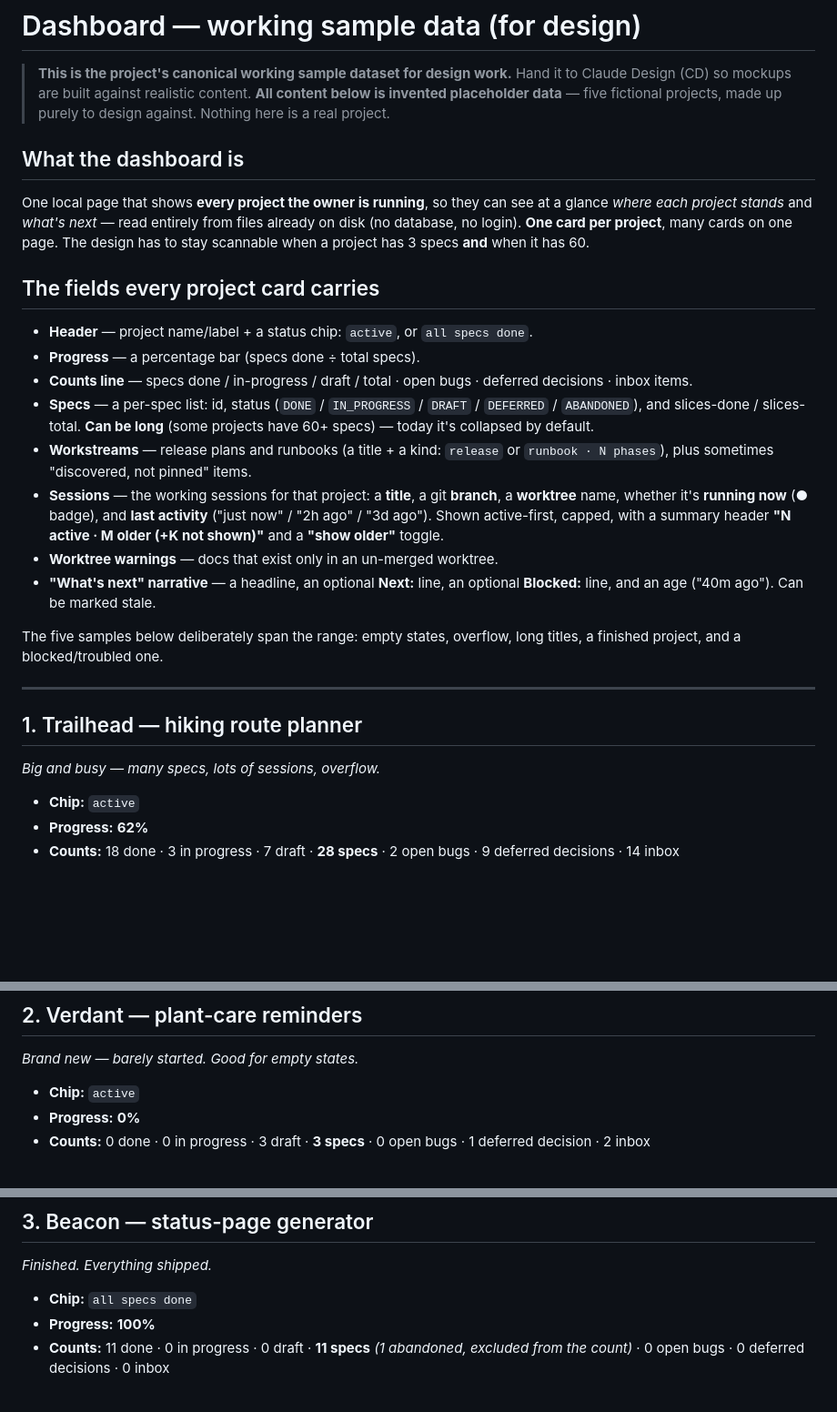
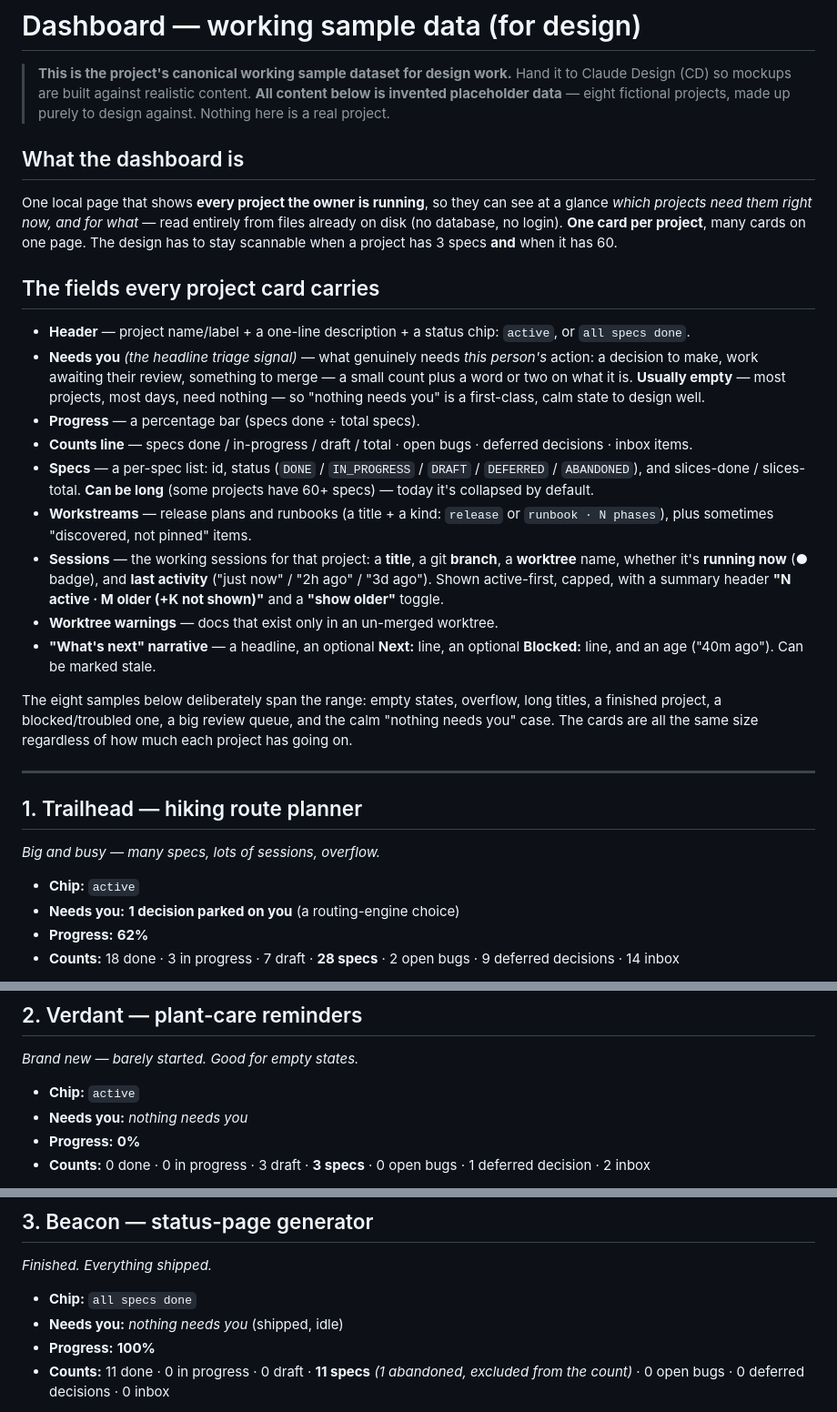
Before and after one commit to PinkException/dashboard, a Markdown page: docs/design/sample-data.md, 3 parts joined by grey strips. Shown at 91% size. Drawn GitHub-style; blank space fills up the shorter version.

```diff
--- a/docs/design/sample-data.md
+++ b/docs/design/sample-data.md
@@ -2,20 +2,26 @@
 
 > **This is the project's canonical working sample dataset for design work.**
 > Hand it to Claude Design (CD) so mockups are built against realistic content.
-> **All content below is invented placeholder data** — five fictional projects,
+> **All content below is invented placeholder data** — eight fictional projects,
 > made up purely to design against. Nothing here is a real project.
 
 ## What the dashboard is
 
 One local page that shows **every project the owner is running**, so they can see
-at a glance *where each project stands* and *what's next* — read entirely from
-files already on disk (no database, no login). **One card per project**, many
-cards on one page. The design has to stay scannable when a project has 3 specs
-**and** when it has 60.
+at a glance *which projects need them right now, and for what* — read entirely
+from files already on disk (no database, no login). **One card per project**,
+many cards on one page. The design has to stay scannable when a project has 3
+specs **and** when it has 60.
 
 ## The fields every project card carries
 
-- **Header** — project name/label + a status chip: `active`, or `all specs done`.
+- **Header** — project name/label + a one-line description + a status chip:
+  `active`, or `all specs done`.
+- **Needs you** *(the headline triage signal)* — what genuinely needs *this
+  person's* action: a decision to make, work awaiting their review, something to
+  merge — a small count plus a word or two on what it is. **Usually empty** —
+  most projects, most days, need nothing — so "nothing needs you" is a
+  first-class, calm state to design well.
 - **Progress** — a percentage bar (specs done ÷ total specs).
 - **Counts line** — specs done / in-progress / draft / total · open bugs ·
   deferred decisions · inbox items.
@@ -33,8 +39,10 @@ cards on one page. The design has to stay scannable when a project has 3 specs
 - **"What's next" narrative** — a headline, an optional **Next:** line, an
   optional **Blocked:** line, and an age ("40m ago"). Can be marked stale.
 
-The five samples below deliberately span the range: empty states, overflow,
-long titles, a finished project, and a blocked/troubled one.
+The eight samples below deliberately span the range: empty states, overflow,
+long titles, a finished project, a blocked/troubled one, a big review queue, and
+the calm "nothing needs you" case. The cards are all the same size regardless of
+how much each project has going on.
 
 ---
 
@@ -42,6 +50,7 @@ long titles, a finished project, and a blocked/troubled one.
 *Big and busy — many specs, lots of sessions, overflow.*
 
 - **Chip:** `active`
+- **Needs you:** **1 decision parked on you** (a routing-engine choice)
 - **Progress:** **62%**
 - **Counts:** 18 done · 3 in progress · 7 draft · **28 specs** · 2 open bugs · 9 deferred decisions · 14 inbox
 
@@ -89,6 +98,7 @@ long titles, a finished project, and a blocked/troubled one.
 *Brand new — barely started. Good for empty states.*
 
 - **Chip:** `active`
+- **Needs you:** *nothing needs you*
 - **Progress:** **0%**
 - **Counts:** 0 done · 0 in progress · 3 draft · **3 specs** · 0 open bugs · 1 deferred decision · 2 inbox
 
@@ -112,6 +122,7 @@ long titles, a finished project, and a blocked/troubled one.
 *Finished. Everything shipped.*
 
 - **Chip:** `all specs done`
+- **Needs you:** *nothing needs you* (shipped, idle)
 - **Progress:** **100%**
 - **Counts:** 11 done · 0 in progress · 0 draft · **11 specs** *(1 abandoned, excluded from the count)* · 0 open bugs · 0 deferred decisions · 0 inbox
 
```
Also changed, not shown: other parts of docs/design/sample-data.md (+96 -0 lines), 1 other file.
